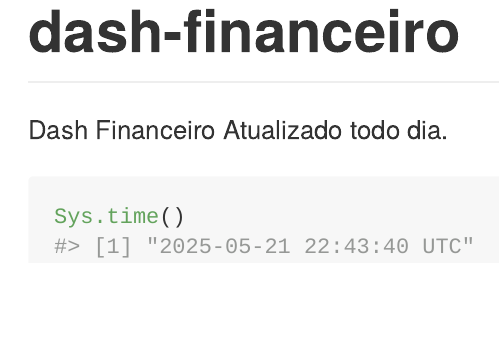
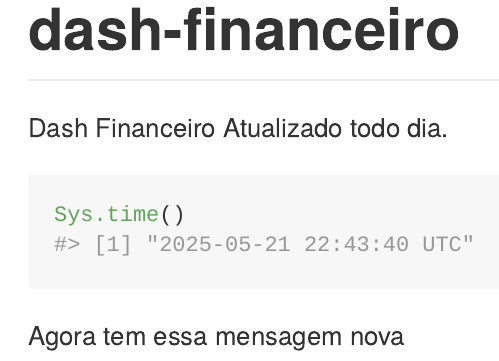
Before and after one commit to Athospd/dash-financeiro, an R Markdown document (README.Rmd): the page in a window 1100 px wide, from its top. Rendered offline with R 4.5, knitr and Pandoc, with nearby package versions.

Commit message:
readmeatualizado

````diff
--- a/README.Rmd
+++ b/README.Rmd
@@ -18,3 +18,4 @@ Dash Financeiro Atualizado todo dia.
 ```{r}
 Sys.time()
 ```
+Agora tem essa mensagem nova
````
